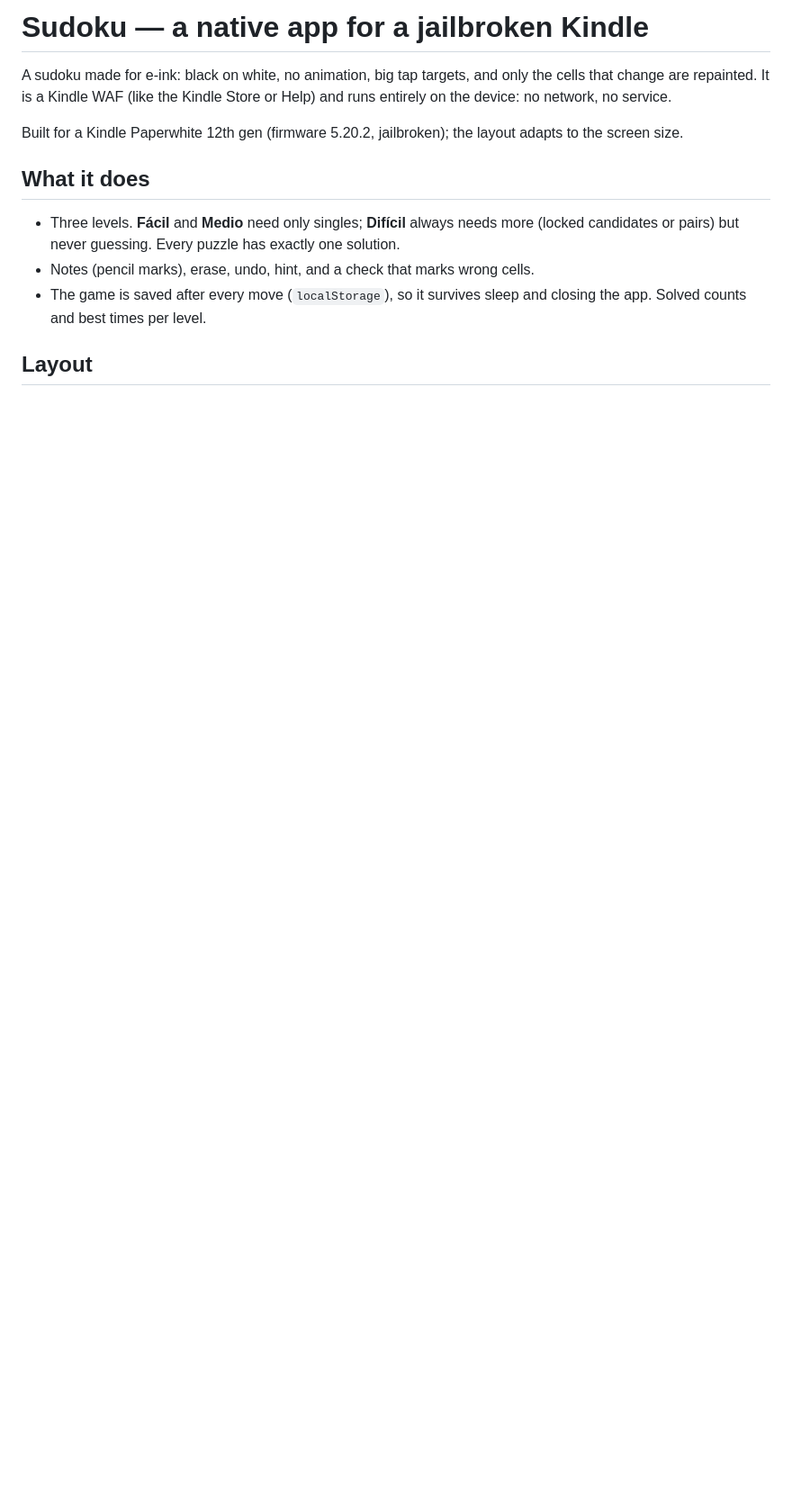
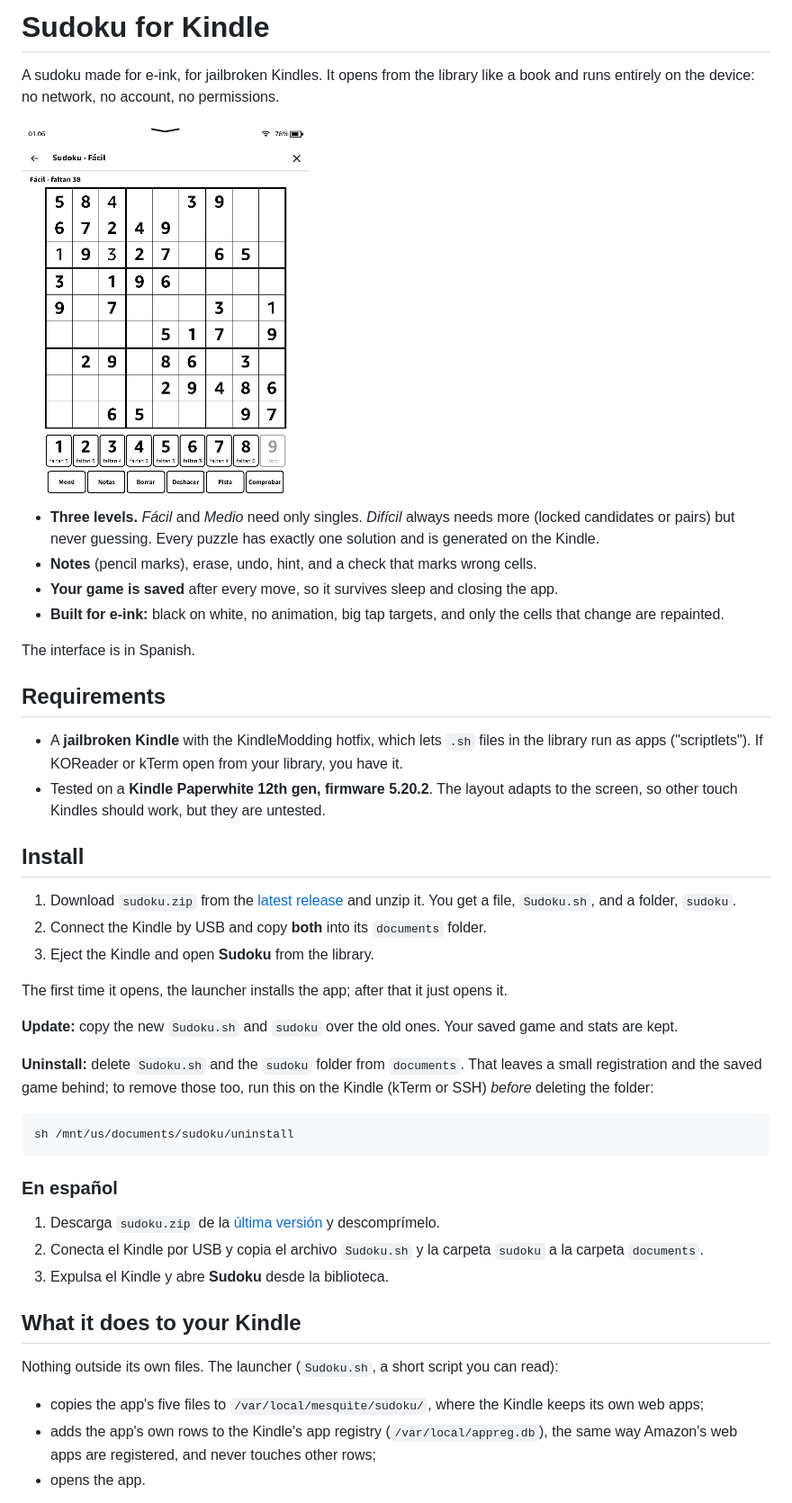
Before and after one commit to agarciab28/kindle-sudoku, a Markdown page: README.md, the part around one of its changes. Shown at 90% size. Rendered like a GitHub page; pictures changed too: docs/screenshot.png (added); blank space fills up the shorter version.

````diff
--- a/README.md
+++ b/README.md
@@ -1,19 +1,61 @@
-# Sudoku — a native app for a jailbroken Kindle
+# Sudoku for Kindle
 
-A sudoku made for e-ink: black on white, no animation, big tap targets, and
-only the cells that change are repainted. It is a Kindle WAF (like the Kindle
-Store or Help) and runs entirely on the device: no network, no service.
+A sudoku made for e-ink, for jailbroken Kindles. It opens from the library like
+a book and runs entirely on the device: no network, no account, no permissions.
 
-Built for a Kindle Paperwhite 12th gen (firmware 5.20.2, jailbroken); the layout
-adapts to the screen size.
+<img src="docs/screenshot.png" alt="Sudoku on a Kindle Paperwhite" width="320">
 
-## What it does
+- **Three levels.** *Fácil* and *Medio* need only singles. *Difícil* always needs
+  more (locked candidates or pairs) but never guessing. Every puzzle has exactly
+  one solution and is generated on the Kindle.
+- **Notes** (pencil marks), erase, undo, hint, and a check that marks wrong cells.
+- **Your game is saved** after every move, so it survives sleep and closing the app.
+- **Built for e-ink:** black on white, no animation, big tap targets, and only the
+  cells that change are repainted.
 
-- Three levels. **Fácil** and **Medio** need only singles; **Difícil** always
-  needs more (locked candidates or pairs) but never guessing. Every puzzle has
-  exactly one solution.
-- Notes (pencil marks), erase, undo, hint, and a check that marks wrong cells.
-- The game is saved after every move (`localStorage`), so it survives sleep and
-  closing the app. Solved counts and best times per level.
+The interface is in Spanish.
 
-## Layout
+## Requirements
+
+- A **jailbroken Kindle** with the KindleModding hotfix, which lets `.sh` files in
+  the library run as apps ("scriptlets"). If KOReader or kTerm open from your
+  library, you have it.
+- Tested on a **Kindle Paperwhite 12th gen, firmware 5.20.2**. The layout adapts
+  to the screen, so other touch Kindles should work, but they are untested.
+
+## Install
+
+1. Download `sudoku.zip` from the [latest release](https://github.com/agarciab28/kindle-sudoku/releases/latest) and unzip it.
+   You get a file, `Sudoku.sh`, and a folder, `sudoku`.
+2. Connect the Kindle by USB and copy **both** into its `documents` folder.
+3. Eject the Kindle and open **Sudoku** from the library.
+
+The first time it opens, the launcher installs the app; after that it just opens it.
+
+**Update:** copy the new `Sudoku.sh` and `sudoku` over the old ones. Your saved
+game and stats are kept.
+
+**Uninstall:** delete `Sudoku.sh` and the `sudoku` folder from `documents`. That
+leaves a small registration and the saved game behind; to remove those too, run
+this on the Kindle (kTerm or SSH) *before* deleting the folder:
+
+```sh
+sh /mnt/us/documents/sudoku/uninstall
+```
+
+### En español
+
+1. Descarga `sudoku.zip` de la [última versión](https://github.com/agarciab28/kindle-sudoku/releases/latest) y descomprímelo.
+2. Conecta el Kindle por USB y copia el archivo `Sudoku.sh` y la carpeta `sudoku` a la carpeta `documents`.
+3. Expulsa el Kindle y abre **Sudoku** desde la biblioteca.
+
+## What it does to your Kindle
+
+Nothing outside its own files. The launcher (`Sudoku.sh`, a short script you can read):
+
+- copies the app's five files to `/var/local/mesquite/sudoku/`, where the Kindle
+  keeps its own web apps;
+- adds the app's own rows to the Kindle's app registry (`/var/local/appreg.db`),
+  the same way Amazon's web apps are registered, and never touches other rows;
+- opens the app.
+
````
Also changed, not shown: other parts of README.md (+38 -22 lines), 10 other files.
